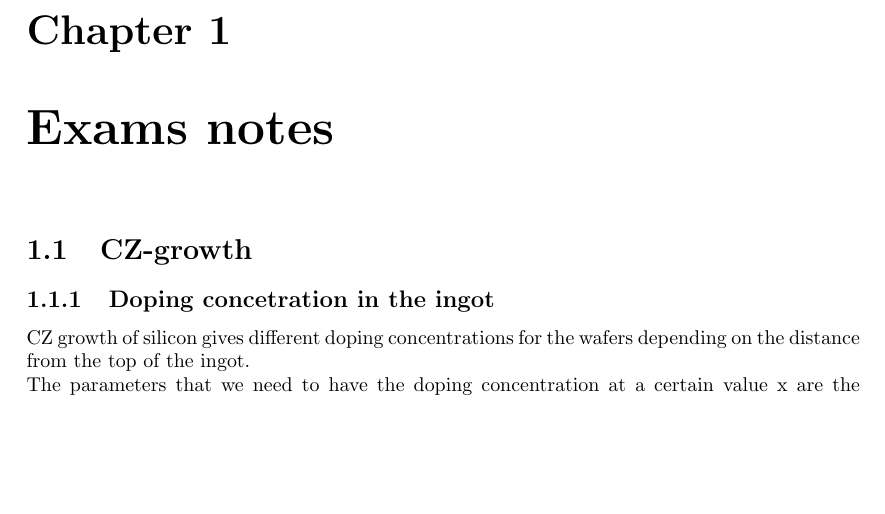
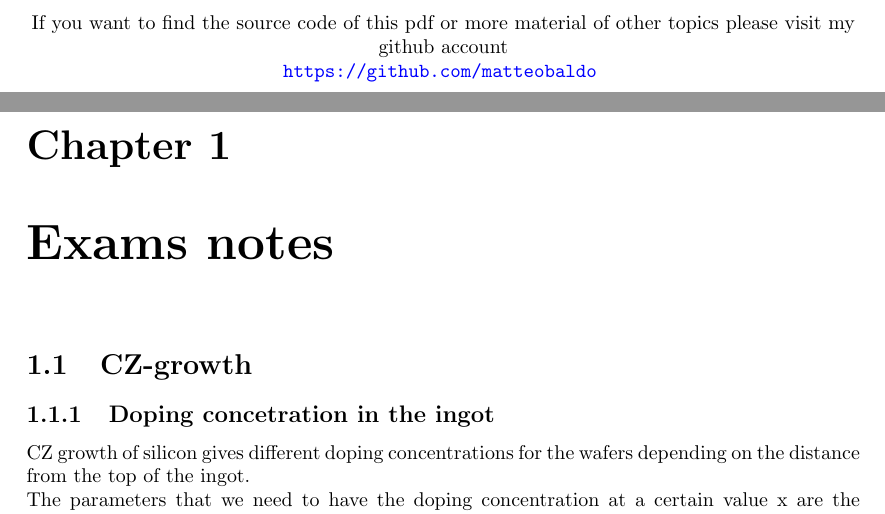
Before and after one commit to matteobaldo/Microelectronic_Technologies, a LaTeX document (Micro.tex, which reads info.tex): part of page 4 of 16 before the commit and two parts of pages 4 and 5 of 17 after it, the two joined at a grey line, cut at the place of the change, the shorter picture padded with empty space. Compiled offline with pdfLaTeX.

Commit message:
page on git reference

```diff
--- /dev/null
+++ b/info.tex
@@ -0,0 +1,9 @@
+\newpage
+
+
+\begin{center}
+\vspace*{\stretch{1}}
+If you want to find the source code of this pdf or more material of other topics please visit my github account\\
+\url{https://github.com/matteobaldo}
+\vspace*{\stretch{1}}
+\end{center}
```
Also changed, not shown: Chapter1.tex (+5 -1 lines), Micro.tex (+10 -3 lines), Chapter0.tex (line endings or trailing spaces), Micro.pdf, 4 other files.
